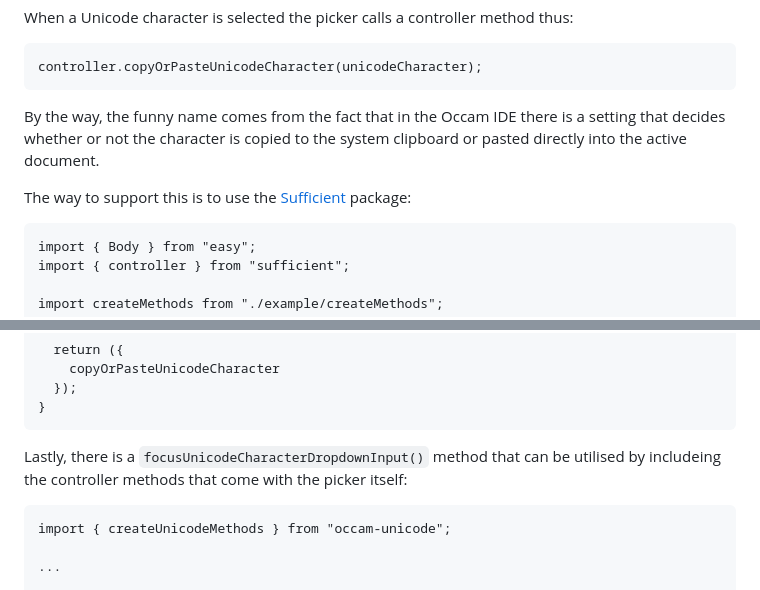
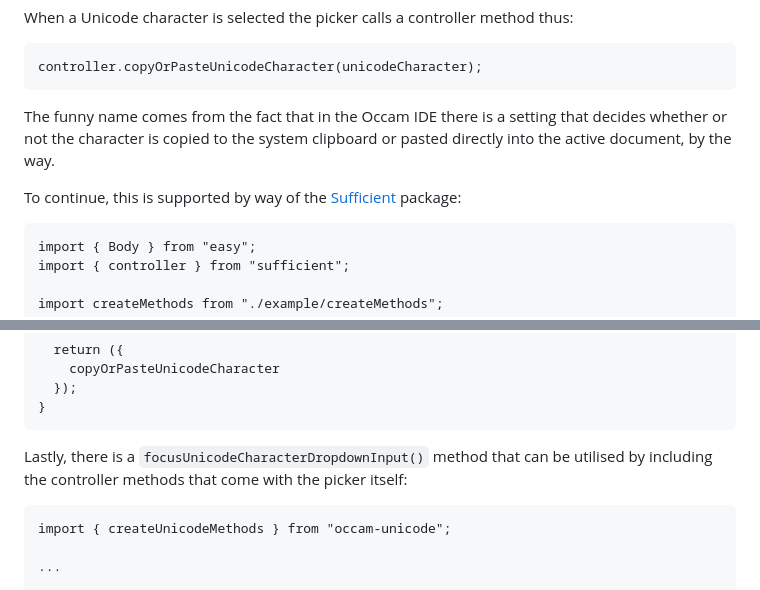
Before and after one commit to djalbat/occam-unicode, a Markdown page: README.md, 2 parts joined by grey strips. Drawn GitHub-style.

Commit message:
More work on the readme file.

````diff
--- a/README.md
+++ b/README.md
@@ -105,9 +105,9 @@ When a Unicode character is selected the picker calls a controller method thus:
 controller.copyOrPasteUnicodeCharacter(unicodeCharacter);
 ```
 
-By the way, the funny name comes from the fact that in the Occam IDE there is a setting that decides whether or not the character is copied to the system clipboard or pasted directly into the active document.
+The funny name comes from the fact that in the Occam IDE there is a setting that decides whether or not the character is copied to the system clipboard or pasted directly into the active document, by the way.
 
-The way to support this is to use the [Sufficient](https://github.com/djalbat/sufficient) package:
+To continue, this is supported by way of the [Sufficient](https://github.com/djalbat/sufficient) package:
 
 ```
 import { Body } from "easy";
@@ -145,7 +145,7 @@ export default function createMethods(scheduler, model, view) {
 }
 ```
 
-Lastly, there is a `focusUnicodeCharacterDropdownInput()` method that can be utilised by includeing the controller methods that come with the picker itself:
+Lastly, there is a `focusUnicodeCharacterDropdownInput()` method that can be utilised by including the controller methods that come with the picker itself:
 
 ```
 import { createUnicodeMethods } from "occam-unicode";
````
